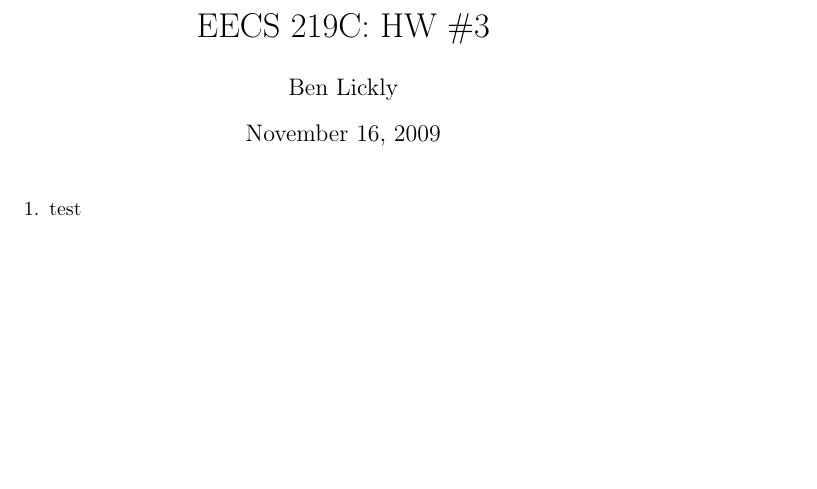
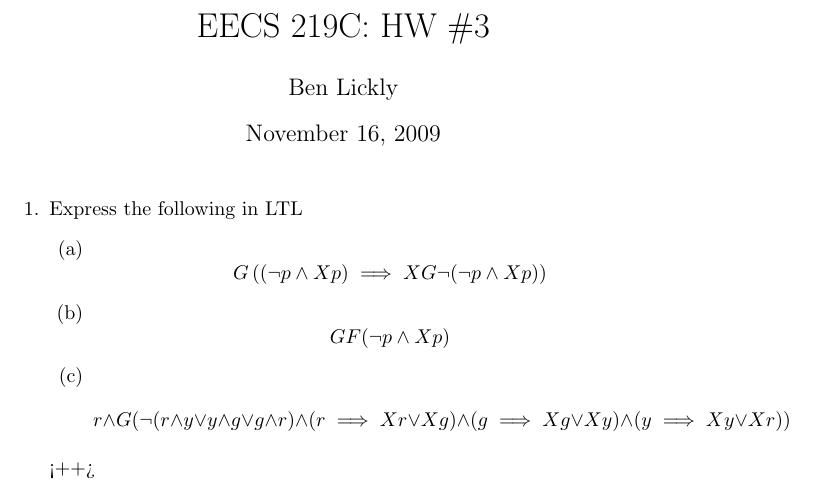
Before and after one commit to blickly/eecs219c, a LaTeX problem sheet (hw3/lickly_hw3.tex): part of the page, cut so that both start at the same text, the shorter picture padded with empty space. Compiled offline with pdfLaTeX.

Commit message:
Added some answers to p1

```diff
--- a/hw3/lickly_hw3.tex
+++ b/hw3/lickly_hw3.tex
@@ -13,7 +13,14 @@
 \begin{document}
 \maketitle
 \begin{enumerate}
-\item test
+\item Express the following in LTL
+  \begin{enumerate}
+    \item \[G \left( (\neg p \wedge X p) \implies XG \neg (\neg p \wedge X p) \right) \]
+    \item \[ GF (\neg p \wedge X p) \]
+    \item \[ r \wedge G ( \neg ( r \wedge y \vee y \wedge g \vee g \wedge r)
+      \wedge (r \implies X r \vee X g) \wedge (g \implies X g \vee X y)
+      \wedge (y \implies X y \vee X r) ) \]
+  \end{enumerate}<++>
 \end{enumerate}
 
 %\bibliographystyle{plain}
```
